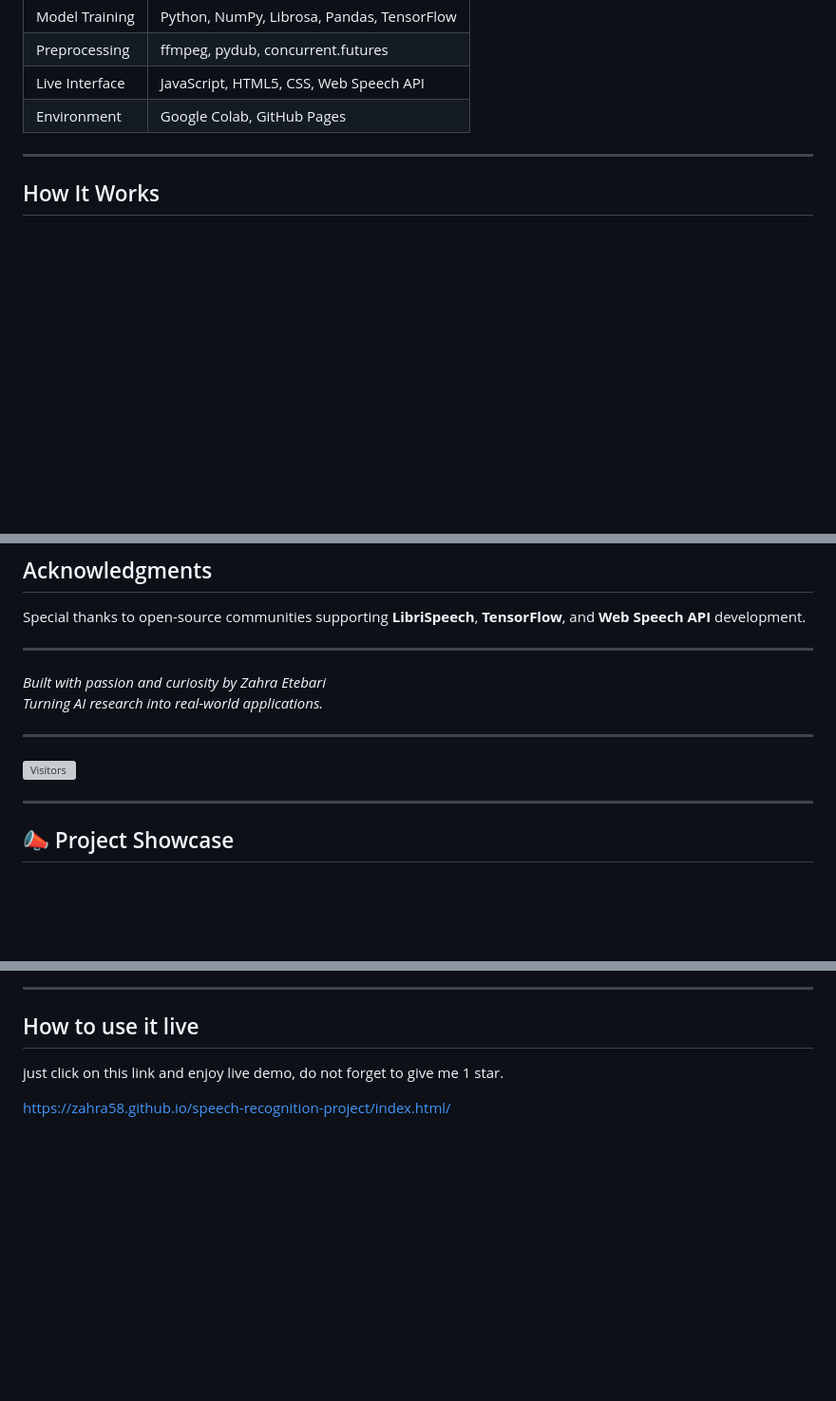
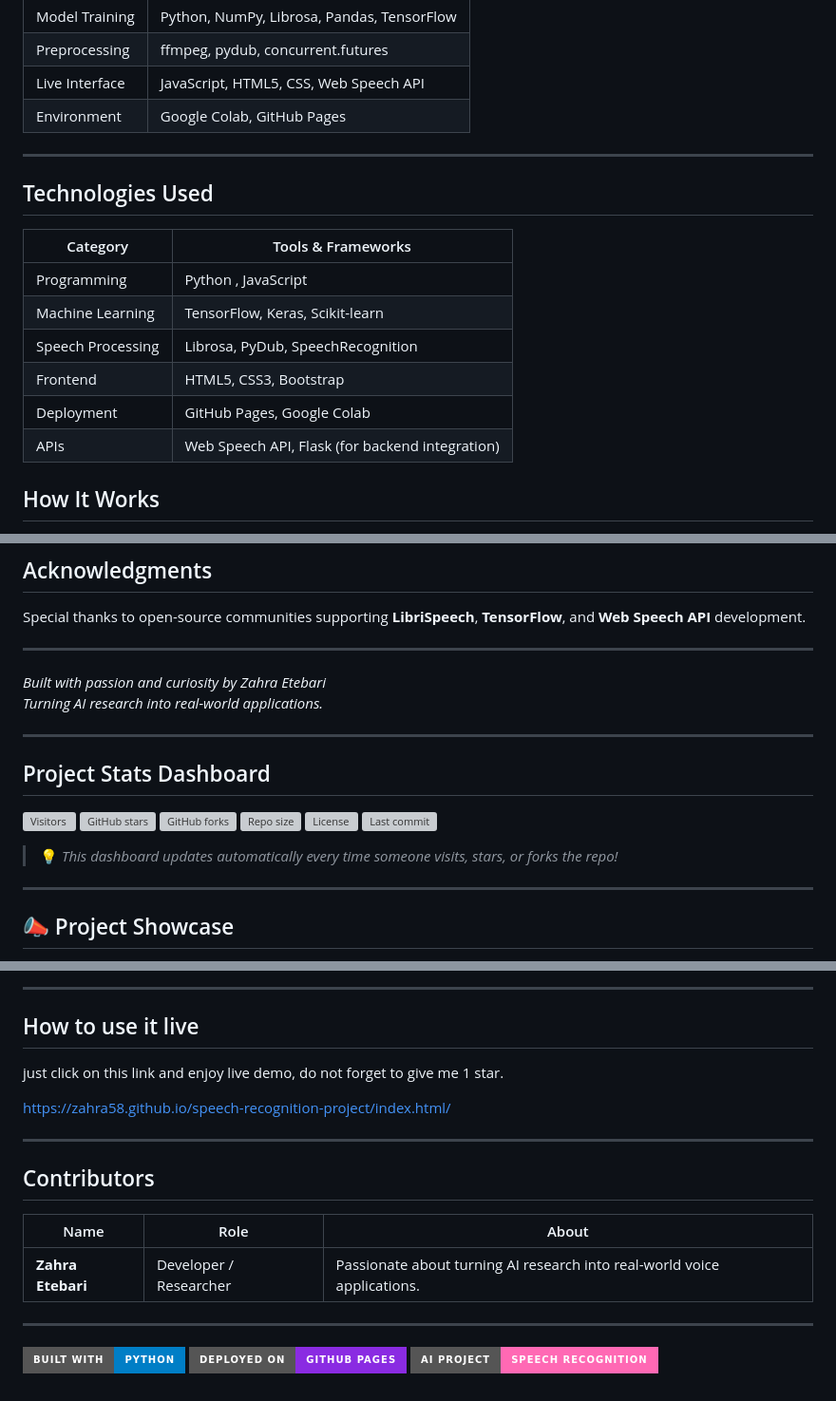
Before and after one commit to Zahra58/speech-recognition-project, a Markdown page: README.md, 3 parts joined by grey strips. Shown: that part at 95% size. Drawn GitHub-style; badges without logos; blank space fills up the shorter version; grey boxes are pictures that could not be loaded.

Commit message:
Add technologies used section to README
Added a section detailing the technologies used in the project, including programming languages, machine learning frameworks, and deployment tools.

```diff
--- a/README.md
+++ b/README.md
@@ -76,6 +76,17 @@ Built from the ground up — from model training to frontend deployment — this
 | Environment | Google Colab, GitHub Pages |
 
 ---
+## Technologies Used
+
+| Category | Tools & Frameworks |
+|-----------|--------------------|
+|  Programming | Python , JavaScript  |
+|  Machine Learning | TensorFlow, Keras, Scikit-learn |
+|  Speech Processing | Librosa, PyDub, SpeechRecognition |
+|  Frontend | HTML5, CSS3, Bootstrap |
+|  Deployment | GitHub Pages, Google Colab |
+|  APIs | Web Speech API, Flask (for backend integration) |
+
 
 ##  How It Works
 
@@ -128,7 +139,19 @@ Special thanks to open-source communities supporting **LibriSpeech**, **TensorFl
 
 
  ---
+
+ ##  Project Stats Dashboard
+
 ![Visitors](https://visitor-badge.laobi.icu/badge?page_id=zahraete.speech-recognition-project)
+![GitHub stars](https://img.shields.io/github/stars/Zahra58/speech-recognition-project?style=social)
+![GitHub forks](https://img.shields.io/github/forks/Zahra58/speech-recognition-project?style=social)
+![Repo size](https://img.shields.io/github/repo-size/Zahra58/speech-recognition-project?color=blueviolet)
+![License](https://img.shields.io/github/license/Zahra58/speech-recognition-project?color=brightgreen)
+![Last commit](https://img.shields.io/github/last-commit/Zahra58/speech-recognition-project?color=yellow)
+
+> 💡 *This dashboard updates automatically every time someone visits, stars, or forks the repo!*
+
+
 
 
  ---
@@ -145,3 +168,15 @@ If you tried this repo, learned something, or built upon it, feel free to star
  just click on this link and enjoy live demo, do not forget to give me 1 star.
 
  https://zahra58.github.io/speech-recognition-project/index.html/
+
+---
+##  Contributors
+
+| Name | Role | About |
+|------|------|--------|
+| **Zahra Etebari** | Developer / Researcher | Passionate about turning AI research into real-world voice applications. |
+
+---
+![Built with Python](https://img.shields.io/badge/Built%20with-Python-blue?style=for-the-badge&logo=python)
+![Deployed on GitHub Pages](https://img.shields.io/badge/Deployed%20on-GitHub%20Pages-blueviolet?style=for-the-badge&logo=github)
+![AI Project](https://img.shields.io/badge/AI%20Project-Speech%20Recognition-ff69b4?style=for-the-badge&logo=brain)
```
